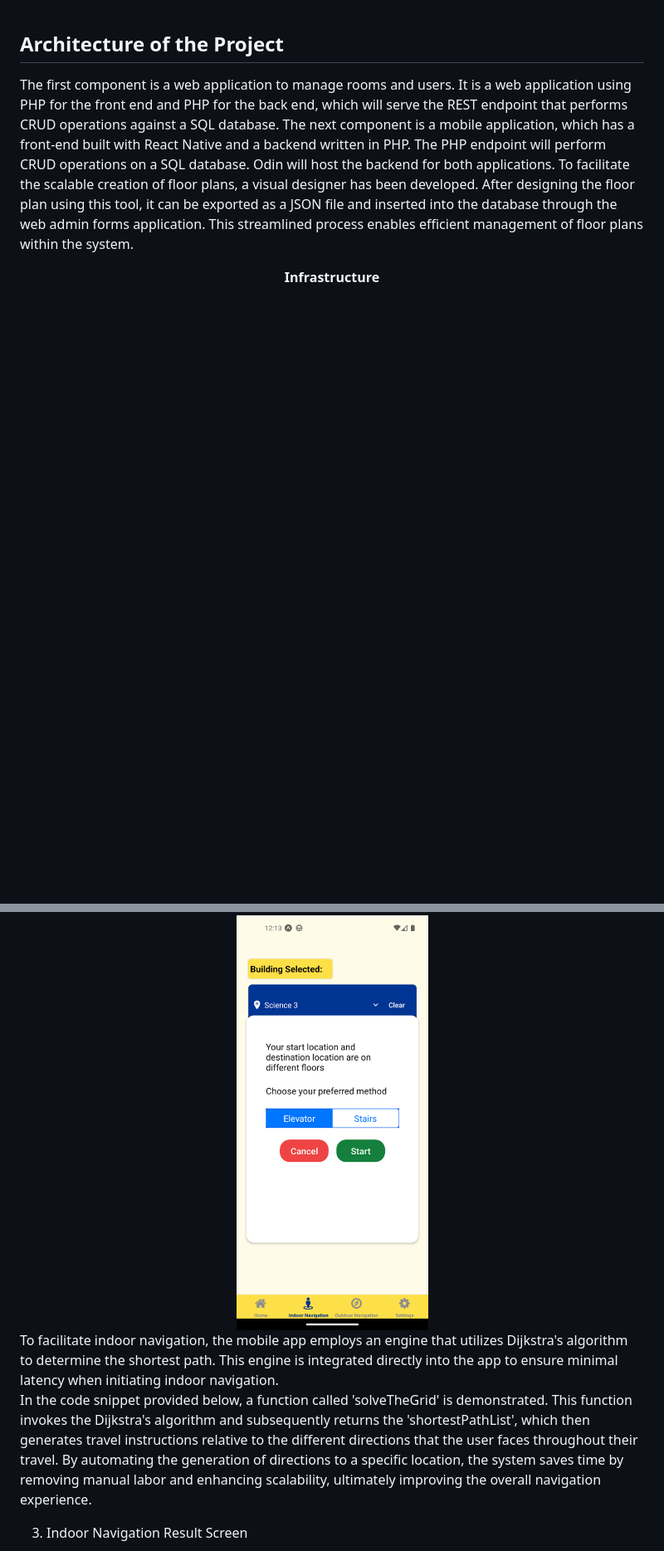
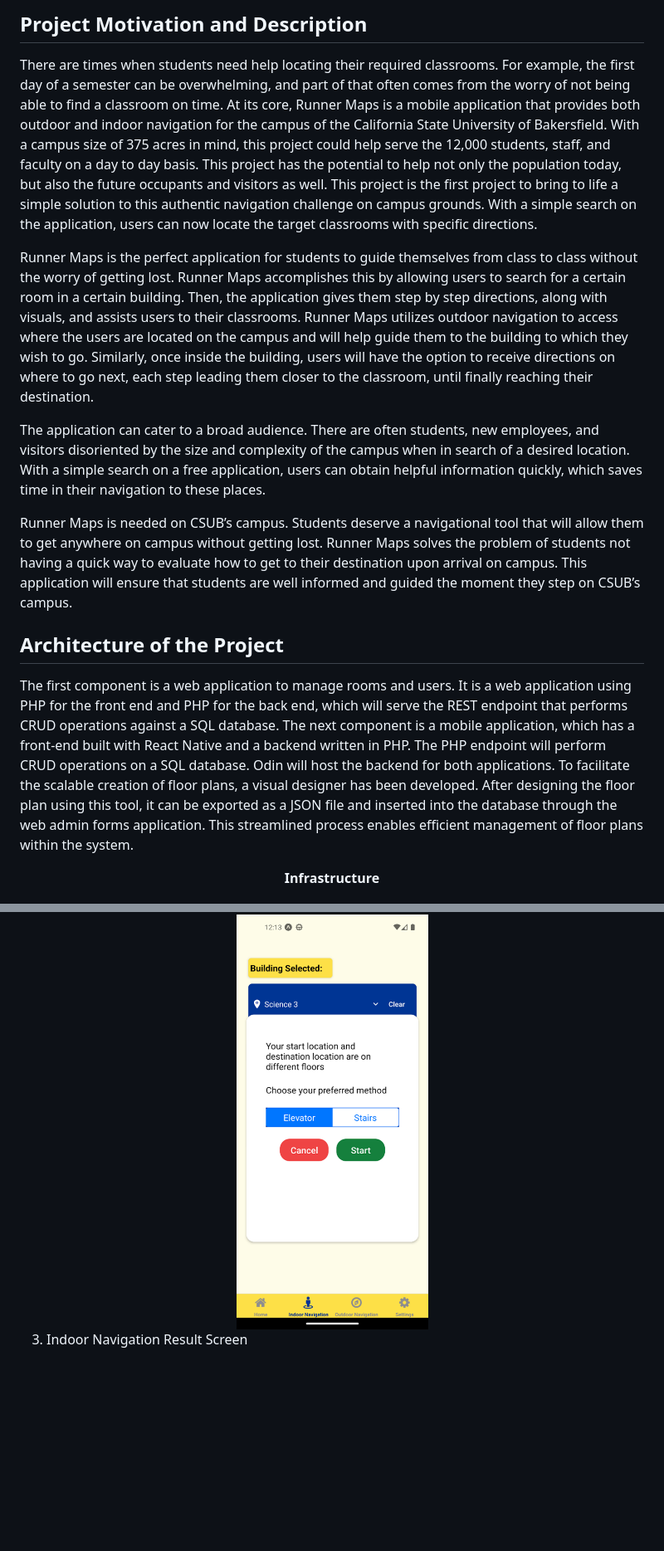
Before and after one commit to jtagaca/RunnerMaps, a Markdown page: README.md, 2 parts joined by grey strips. Shown: that part at 83% size. Drawn GitHub-style; blank space fills up the shorter version.

Commit message:
docs: update README.md

```diff
--- a/README.md
+++ b/README.md
@@ -1,3 +1,13 @@
+## Project Motivation and Description
+There are times when students need help locating their required classrooms. For example, the first day of a semester can be overwhelming, and part of that often comes from the worry of not being able to find a classroom on time. At its core, Runner Maps is a mobile application that provides both outdoor and indoor navigation for the campus of the California State University of Bakersfield. With a campus size of 375  acres in mind, this project could help serve the 12,000  students, staff, and faculty on a day to day basis. This project has the potential to help not only the population today, but also the future occupants and visitors as well. This project is the first project to bring to life a simple solution to this authentic navigation challenge on campus grounds. With a simple search on the application, users can now locate the target classrooms with specific directions.
+
+Runner Maps is the perfect application for students to guide themselves from class to class without the worry of getting lost. Runner Maps accomplishes this by allowing users to search for a certain room in a certain building. Then, the application gives them step by step directions, along with visuals, and assists users to their classrooms. Runner Maps utilizes outdoor navigation to access where the users are located on the campus and will help guide them to the building to which they wish to go. Similarly, once inside the building, users will have the option to receive directions on where to go next, each step leading them closer to the classroom, until finally reaching their destination.
+
+The application can cater to a broad audience. There are often students, new employees, and visitors disoriented by the size and complexity of the campus when in search of a desired location. With a simple search on a free application, users can obtain helpful information quickly, which saves time in their navigation to these places.
+
+Runner Maps is needed on CSUB’s campus. Students deserve a navigational tool that will allow them to get anywhere on campus without getting lost. Runner Maps solves the problem of students not having a quick way to evaluate how to get to their destination upon arrival on campus. This application will ensure that students are well informed and guided the moment they step on CSUB’s campus.
+
+
 ## Architecture of the Project
 
 The first component is a web application to manage rooms and users. It is a web application using PHP for the front end and PHP for the back end, which will serve the REST endpoint that performs CRUD operations against a SQL database. The next component is a mobile application, which has a front-end built with React Native and a backend written in PHP. The PHP endpoint will perform CRUD operations on a SQL database. Odin will host the backend for both applications. To facilitate the scalable creation of floor plans, a visual designer has been developed. After designing the floor plan using this tool, it can be exported as a JSON file and inserted into the database through the web admin forms application. This streamlined process enables efficient management of floor plans within the system.
@@ -88,9 +98,6 @@ The indoor navigation screen is designed to assist users in selecting both their
 
 <img src="/images/Mobile%20Application%20Indoor%20Navigation%20Screen%20Pop%20Up%20Multi%20level%20floor%20navigation.png" height="500">
 </div>
-To facilitate indoor navigation, the mobile app employs an engine that utilizes Dijkstra's algorithm to determine the shortest path. This engine is integrated directly into the app to ensure minimal latency when initiating indoor navigation.
-
-In the code snippet provided below, a function called 'solveTheGrid' is demonstrated. This function invokes the Dijkstra's algorithm and subsequently returns the 'shortestPathList', which then generates travel instructions relative to the different directions that the user faces throughout their travel. By automating the generation of directions to a specific location, the system saves time by removing manual labor and enhancing scalability, ultimately improving the overall navigation experience.
 
 3. Indoor Navigation Result Screen
 
```
